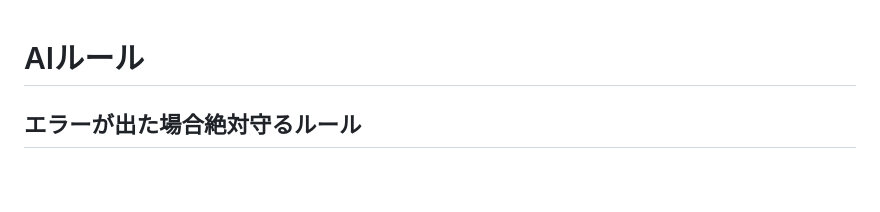
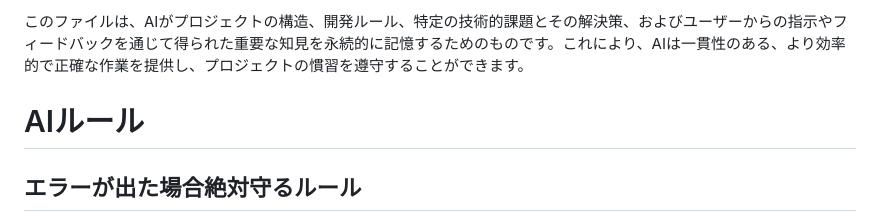
Before and after one commit to Konumatta/kashidashi-kanri, a Markdown page: project_knowledge.md, the part around the change. Drawn GitHub-style; blank space fills up the shorter version.

Commit message:
docs: lessons_learned.md を project_knowledge.md にリネームし、ファイルの目的を追記

```diff
--- a/lessons_learned.md
+++ b/project_knowledge.md
@@ -1,3 +1,5 @@
+このファイルは、AIがプロジェクトの構造、開発ルール、特定の技術的課題とその解決策、およびユーザーからの指示やフィードバックを通じて得られた重要な知見を永続的に記憶するためのものです。これにより、AIは一貫性のある、より効率的で正確な作業を提供し、プロジェクトの慣習を遵守することができます。
+
 # AIルール
 
 ## エラーが出た場合絶対守るルール
```
